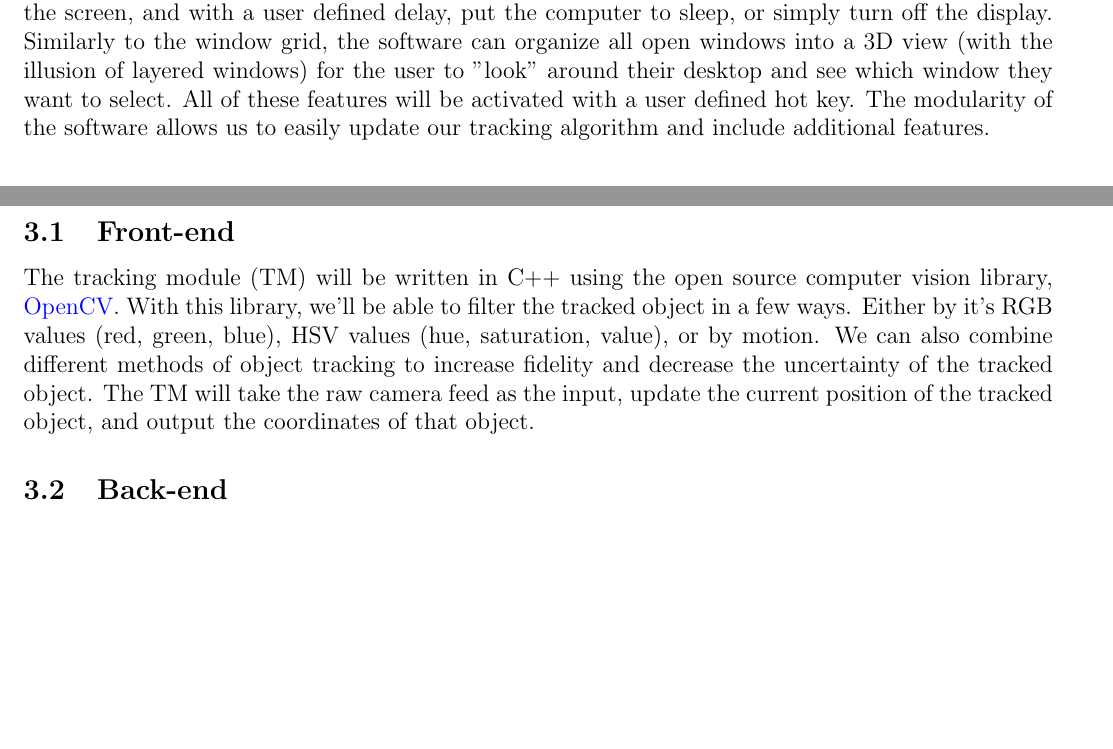
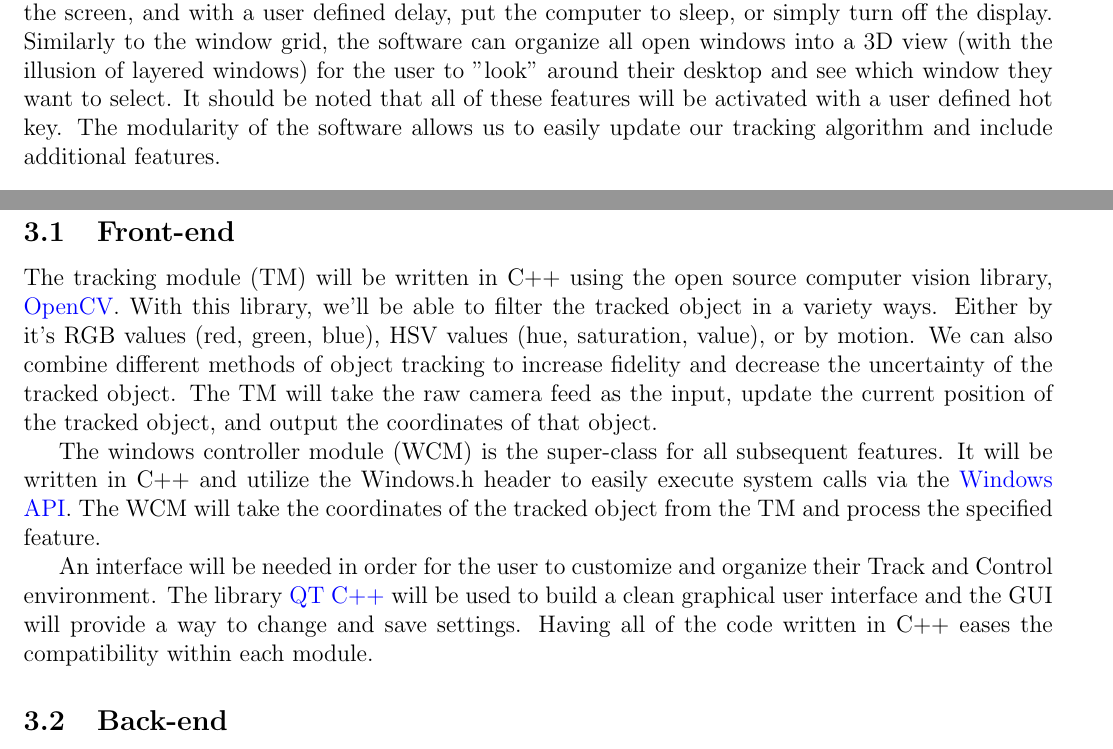
Before and after one commit to mossr/Track-and-Control, a LaTeX document (tex/proposal/Track and Control Proposal.tex): two parts of pages 1 and 2 of 2 before the commit and two parts of pages 1 and 2 of 3 after it, joined at a grey line, cut so that both start at the same text, the shorter picture padded with empty space. Compiled offline with pdfLaTeX.

Commit message:
Updated proposal. Included GUI.

```diff
--- a/tex/proposal/Track and Control Proposal.tex
+++ b/tex/proposal/Track and Control Proposal.tex
@@ -23,7 +23,7 @@
 
 This software will allow users to organize, manipulate, and manage their OS windows and other features by moving their head. The tracking module will take care of tracking and calculating the position of their head. While the windows manager module will supply the user with an assortment of features to help organize their operating system's real estate.
 
-Features include, a proportional snap to grid set up for users to place desired windows in five different locations. Namely, left, right, top, bottom, and middle. Once all the windows are selected, the middle window will fill the screen and the user will be able to "peer" in the direction of the four other windows to show a preview of them. This helps when the user is on a computer with a small screen, to truly maximize their space. Another feature would detect when the user is away from the screen, and with a user defined delay, put the computer to sleep, or simply turn off the display. Similarly to the window grid, the software can organize all open windows into a 3D view (with the illusion of layered windows) for the user to "look" around their desktop and see which window they want to select. All of these features will be activated with a user defined hot key. The modularity of the software allows us to easily update our tracking algorithm and include additional features.
+Features include, a proportional snap to grid set up for users to place desired windows in five different locations. Namely, left, right, top, bottom, and middle. Once all the windows are selected, the middle window will fill the screen and the user will be able to "peer" in the direction of the four other windows to show a preview of them. This helps when the user is on a computer with a small screen, to truly maximize their space. Another feature would detect when the user is away from the screen, and with a user defined delay, put the computer to sleep, or simply turn off the display. Similarly to the window grid, the software can organize all open windows into a 3D view (with the illusion of layered windows) for the user to "look" around their desktop and see which window they want to select. It should be noted that all of these features will be activated with a user defined hot key. The modularity of the software allows us to easily update our tracking algorithm and include additional features.
 
 
 \section{Objectives}
@@ -70,7 +70,11 @@ Note: All features are enabled with a user defined hot key.
 \section{Resources}
 
 \subsection{Front-end}
-The tracking module (TM) will be written in C++ using the open source computer vision library, \href{http://opencv.org/}{\color{blue} OpenCV}. With this library, we'll be able to filter the tracked object in a few ways. Either by it's RGB values (red, green, blue), HSV values (hue, saturation, value), or by motion. We can also combine different methods of object tracking to increase fidelity and decrease the uncertainty of the tracked object. The TM will take the raw camera feed as the input, update the current position of the tracked object, and output the coordinates of that object.
+The tracking module (TM) will be written in C++ using the open source computer vision library, \href{http://opencv.org/}{\color{blue} OpenCV}. With this library, we'll be able to filter the tracked object in a variety ways. Either by it's RGB values (red, green, blue), HSV values (hue, saturation, value), or by motion. We can also combine different methods of object tracking to increase fidelity and decrease the uncertainty of the tracked object. The TM will take the raw camera feed as the input, update the current position of the tracked object, and output the coordinates of that object.
+
+The windows controller module (WCM) is the super-class for all subsequent features. It will be written in C++ and utilize the Windows.h header to easily execute system calls via the \href{http://msdn.microsoft.com/en-us/library/hh920508(v=vs.85).aspx}{\color{blue} Windows API}. The WCM will take the coordinates of the tracked object from the TM and process the specified feature.
+
+An interface will be needed in order for the user to customize and organize their Track and Control environment. The library \href{http://qt-project.org/}{\color{blue} QT C++} will be used to build a clean graphical user interface and the GUI will provide a way to change and save settings. Having all of the code written in C++ eases the compatibility within each module.
 
 \subsection{Back-end}
 A local SQLite database will store the user's settings for each feature. This will help structure the user's data in a low-maintenance, server-less, self-contained database.
```
Also changed, not shown: tex/proposal/Track and Control Proposal.pdf, tex/proposal/Track and Control Proposal.tex (6 more changed lines), 3 other files.
